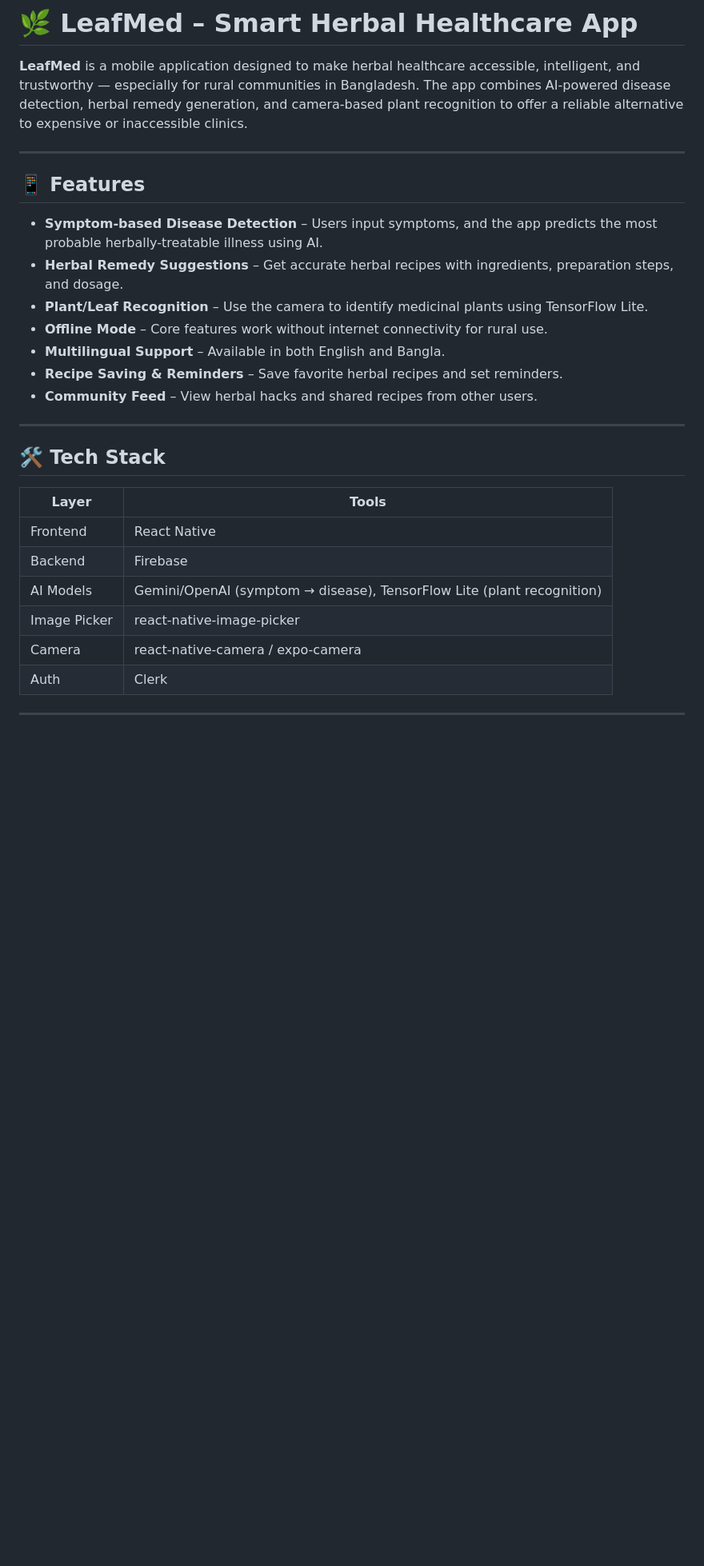
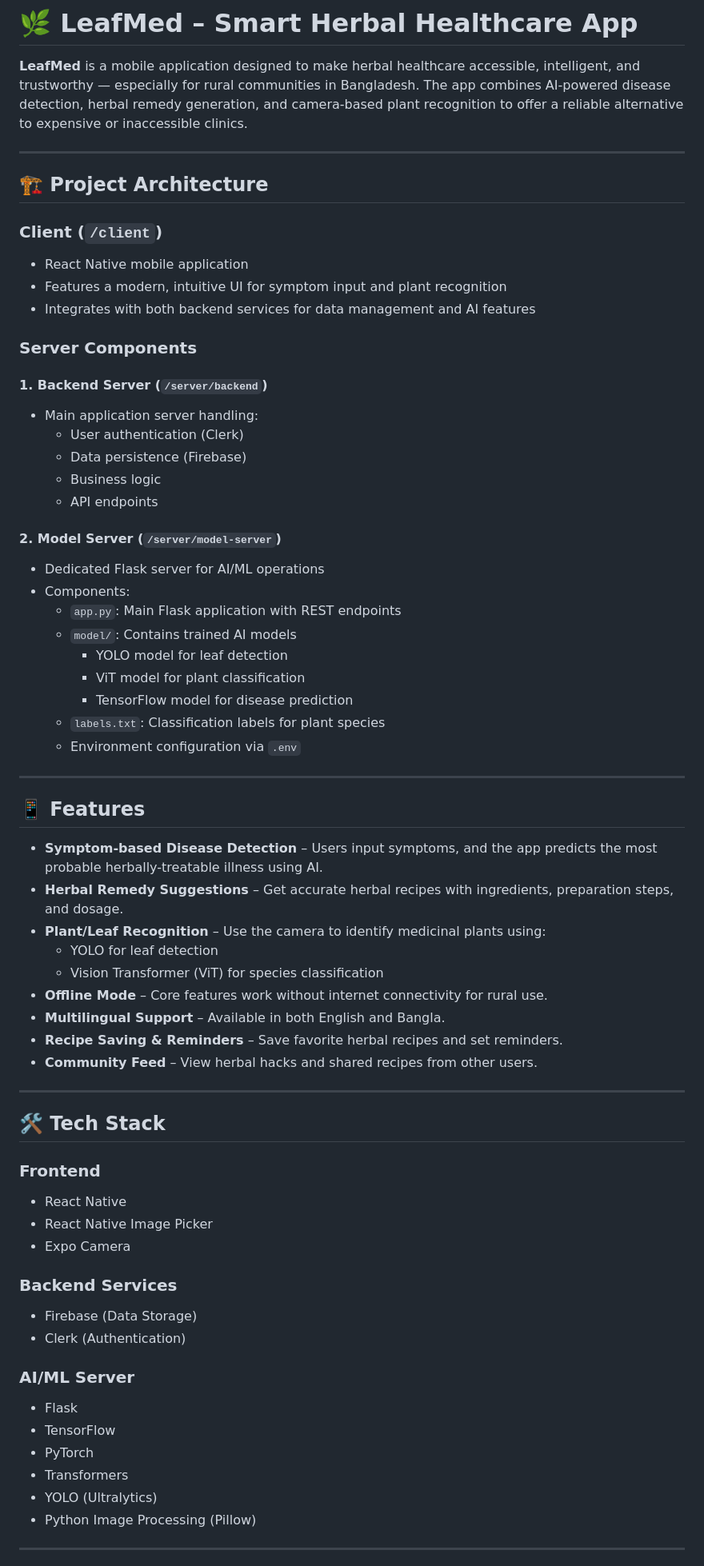
Before and after one commit to RippedKek/LeafMed, a Markdown page: README.md, the part around the change printed below. Shown: that part at 80% size. Rendered like a GitHub page; blank space fills up the shorter version.

```diff
--- a/README.md
+++ b/README.md
@@ -1,6 +1,38 @@
 # 🌿 LeafMed – Smart Herbal Healthcare App
 
 **LeafMed** is a mobile application designed to make herbal healthcare accessible, intelligent, and trustworthy — especially for rural communities in Bangladesh. The app combines AI-powered disease detection, herbal remedy generation, and camera-based plant recognition to offer a reliable alternative to expensive or inaccessible clinics.
+
+---
+
+## 🏗️ Project Architecture
+
+### Client (`/client`)
+
+- React Native mobile application
+- Features a modern, intuitive UI for symptom input and plant recognition
+- Integrates with both backend services for data management and AI features
+
+### Server Components
+
+#### 1. Backend Server (`/server/backend`)
+
+- Main application server handling:
+  - User authentication (Clerk)
+  - Data persistence (Firebase)
+  - Business logic
+  - API endpoints
+
+#### 2. Model Server (`/server/model-server`)
+
+- Dedicated Flask server for AI/ML operations
+- Components:
+  - `app.py`: Main Flask application with REST endpoints
+  - `model/`: Contains trained AI models
+    - YOLO model for leaf detection
+    - ViT model for plant classification
+    - TensorFlow model for disease prediction
+  - `labels.txt`: Classification labels for plant species
+  - Environment configuration via `.env`
 
 ---
 
@@ -8,7 +40,9 @@
 
 - **Symptom-based Disease Detection** – Users input symptoms, and the app predicts the most probable herbally-treatable illness using AI.
 - **Herbal Remedy Suggestions** – Get accurate herbal recipes with ingredients, preparation steps, and dosage.
-- **Plant/Leaf Recognition** – Use the camera to identify medicinal plants using TensorFlow Lite.
+- **Plant/Leaf Recognition** – Use the camera to identify medicinal plants using:
+  - YOLO for leaf detection
+  - Vision Transformer (ViT) for species classification
 - **Offline Mode** – Core features work without internet connectivity for rural use.
 - **Multilingual Support** – Available in both English and Bangla.
 - **Recipe Saving & Reminders** – Save favorite herbal recipes and set reminders.
@@ -18,14 +52,25 @@
 
 ## 🛠️ Tech Stack
 
-| Layer        | Tools                                                                  |
-| ------------ | ---------------------------------------------------------------------- |
-| Frontend     | React Native                                                           |
-| Backend      | Firebase                                                               |
-| AI Models    | Gemini/OpenAI (symptom → disease), TensorFlow Lite (plant recognition) |
-| Image Picker | react-native-image-picker                                              |
-| Camera       | react-native-camera / expo-camera                                      |
-| Auth         | Clerk                                                                  |
+### Frontend
+
+- React Native
+- React Native Image Picker
+- Expo Camera
+
+### Backend Services
+
+- Firebase (Data Storage)
+- Clerk (Authentication)
+
+### AI/ML Server
+
+- Flask
+- TensorFlow
+- PyTorch
+- Transformers
+- YOLO (Ultralytics)
+- Python Image Processing (Pillow)
 
 ---
 
```
Also changed, not shown: other parts of README.md (+65 -23 lines).
